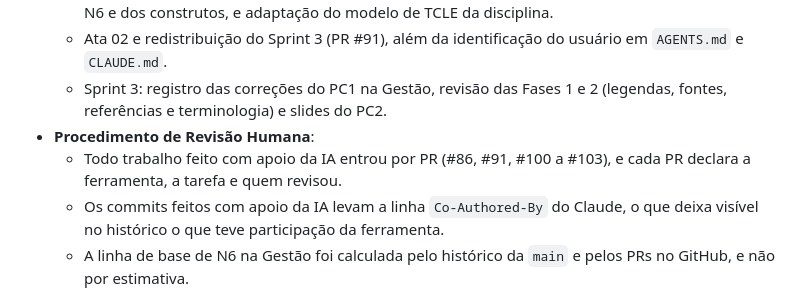
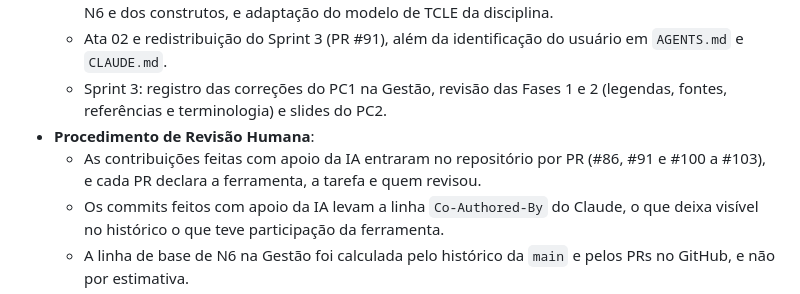
Before and after one commit to FCTE-Qualidade-de-Software-1/2026-2_T02_FRANS_BILAS, a Markdown page: documentation/content/uso-de-ia.md, the part around the change. GitHub-like rendering.

Commit message:
docs(uso-de-ia): ajusta a frase sobre os PRs
Refs #56

Co-Authored-By: Claude Opus 5.5 <noreply@anthropic.com>

```diff
--- a/documentation/content/uso-de-ia.md
+++ b/documentation/content/uso-de-ia.md
@@ -57,7 +57,7 @@ Cada integrante do grupo é responsável por declarar explicitamente como utiliz
   - Ata 02 e redistribuição do Sprint 3 (PR #91), além da identificação do usuário em `AGENTS.md` e `CLAUDE.md`.
   - Sprint 3: registro das correções do PC1 na Gestão, revisão das Fases 1 e 2 (legendas, fontes, referências e terminologia) e slides do PC2.
 - **Procedimento de Revisão Humana**:
-  - Todo trabalho feito com apoio da IA entrou por PR (#86, #91, #100 a #103), e cada PR declara a ferramenta, a tarefa e quem revisou.
+  - As contribuições feitas com apoio da IA entraram no repositório por PR (#86, #91 e #100 a #103), e cada PR declara a ferramenta, a tarefa e quem revisou.
   - Os commits feitos com apoio da IA levam a linha `Co-Authored-By` do Claude, o que deixa visível no histórico o que teve participação da ferramenta.
   - A linha de base de N6 na Gestão foi calculada pelo histórico da `main` e pelos PRs no GitHub, e não por estimativa.
   - Na revisão das Fases 1 e 2, as mudanças de forma entraram; as que alterariam fórmulas, níveis ou critérios das métricas ficaram de fora e foram listadas no PR #101 para a Dupla 2 e a professora.
```
